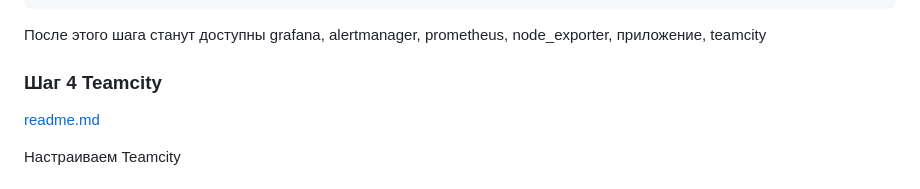
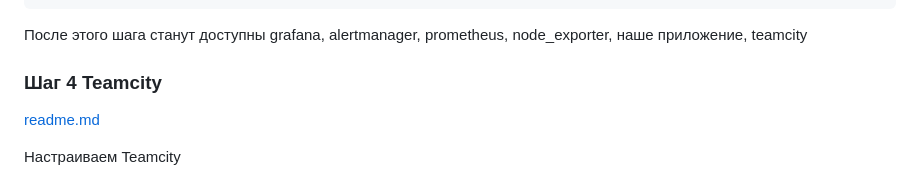
Before and after one commit to IvanChet-4/DevOps_D, a Markdown page: README.md, the part around the change. GitHub-like rendering.

````diff
--- a/README.md
+++ b/README.md
@@ -57,7 +57,7 @@ ansible-playbook -i inventory/mycluster/hosts.yaml --become --become-user=root c
       helm install prometheus prometheus-community/kube-prometheus-stack -n monitoring -f values.yaml
       kubectl apply -f teamcity.yaml
 ```
-После этого шага станут доступны grafana, alertmanager, prometheus, node_exporter, приложение, teamcity
+После этого шага станут доступны grafana, alertmanager, prometheus, node_exporter, наше приложение, teamcity
 
 
 ### Шаг 4 Teamcity
````
